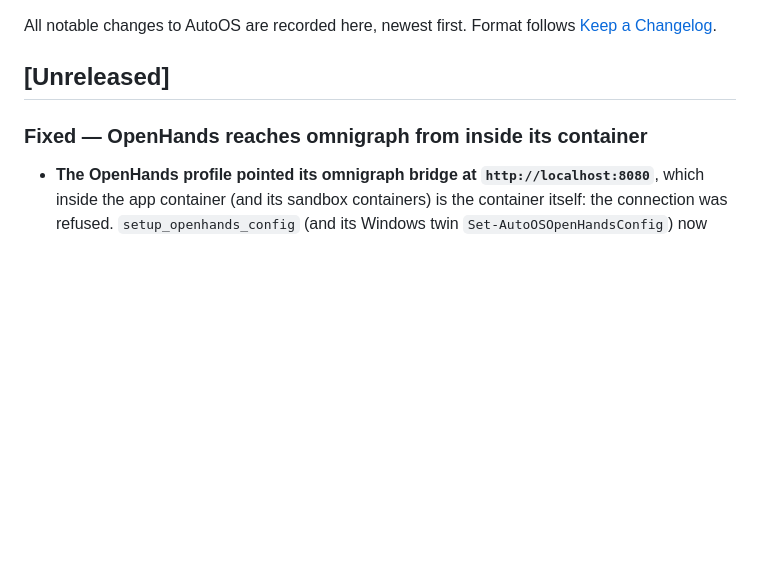
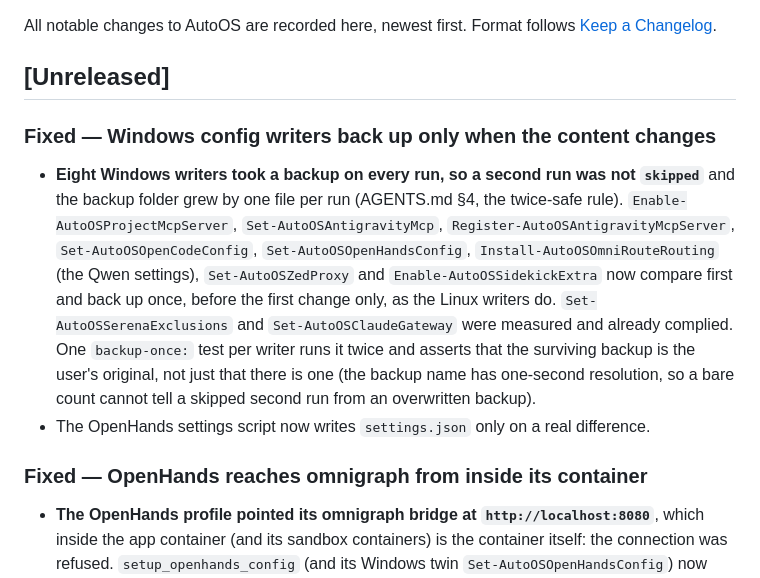
Before and after one commit to Ch3fUlrich/AutoOS, a Markdown page: CHANGELOG.md, the part around the change. Rendered like a GitHub page; blank space fills up the shorter version.

Commit message:
docs(changelog): Windows config writers back up only when the content changes
Co-Authored-By: Claude Sonnet 5 <noreply@anthropic.com>
Claude-Session: https://claude.ai/code/session_01WM7iaCTFu75DMpq21mKirg

```diff
--- a/CHANGELOG.md
+++ b/CHANGELOG.md
@@ -4,6 +4,21 @@ All notable changes to AutoOS are recorded here, newest first.
 Format follows [Keep a Changelog](https://keepachangelog.com/en/1.1.0/).
 
 ## [Unreleased]
+
+### Fixed — Windows config writers back up only when the content changes
+
+- **Eight Windows writers took a backup on every run, so a second run was not `skipped`**
+  and the backup folder grew by one file per run (AGENTS.md §4, the twice-safe rule).
+  `Enable-AutoOSProjectMcpServer`, `Set-AutoOSAntigravityMcp`,
+  `Register-AutoOSAntigravityMcpServer`, `Set-AutoOSOpenCodeConfig`,
+  `Set-AutoOSOpenHandsConfig`, `Install-AutoOSOmniRouteRouting` (the Qwen settings),
+  `Set-AutoOSZedProxy` and `Enable-AutoOSSidekickExtra` now compare first and back up once,
+  before the first change only, as the Linux writers do.
+  `Set-AutoOSSerenaExclusions` and `Set-AutoOSClaudeGateway` were measured and already
+  complied. One `backup-once:` test per writer runs it twice and asserts that the surviving
+  backup is the user's original, not just that there is one (the backup name has one-second
+  resolution, so a bare count cannot tell a skipped second run from an overwritten backup).
+- The OpenHands settings script now writes `settings.json` only on a real difference.
 
 ### Fixed — OpenHands reaches omnigraph from inside its container
 
```
